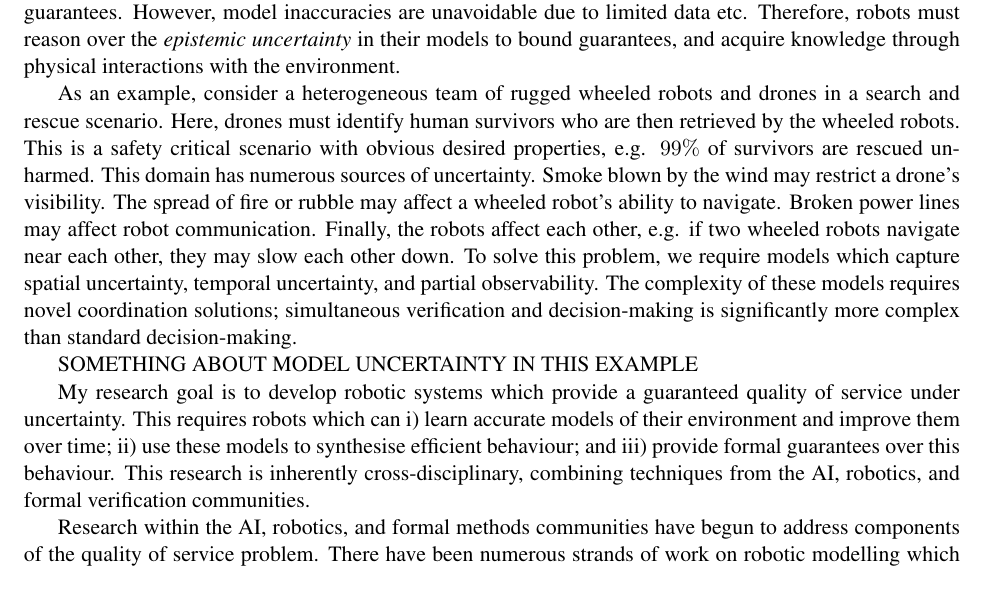
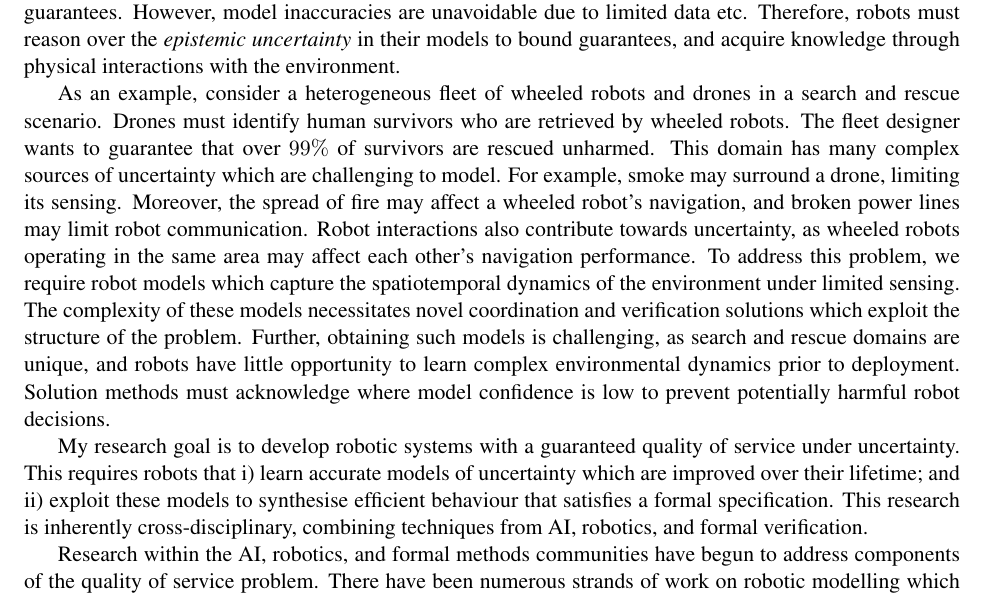
Before and after one commit to charlie1329/CV, a LaTeX document (cover_letters/uob_assis_prof/research_statement.tex): part of page 1 of 3, cut so that both start at the same text. Compiled offline with pdfLaTeX.

Commit message:
Edited up to discussion of literature
Signed-off-by: Charlie Street <me@charliestreet.net>

```diff
--- a/cover_letters/uob_assis_prof/research_statement.tex
+++ b/cover_letters/uob_assis_prof/research_statement.tex
@@ -70,37 +70,35 @@ With this, robots may choose to explore to improve their model, and guarantees m
 \fi
 
 % BIG SEARCH AND RESCUE EXAMPLE
-
-As an example, consider a heterogeneous team of rugged wheeled robots and drones in a search and rescue scenario.
+As an example, consider a heterogeneous fleet of wheeled robots and drones in a search and rescue scenario.
 %
-Here, drones must identify human survivors who are then retrieved by the wheeled robots.
+Drones must identify human survivors who are retrieved by wheeled robots.
 %
-This is a safety critical scenario with obvious desired properties, e.g. $99\%$ of survivors are rescued unharmed.
+The fleet designer wants to guarantee that over $99\%$ of survivors are rescued unharmed.
 %
-This domain has numerous sources of uncertainty.
+This domain has many complex sources of uncertainty which are challenging to model.
 %
-Smoke blown by the wind may restrict a drone's visibility.
+For example, smoke may surround a drone, limiting its sensing.
 %
-The spread of fire or rubble may affect a wheeled robot's ability to navigate.
+Moreover, the spread of fire may affect a wheeled robot's navigation, and broken power lines may limit robot communication.
 %
-Broken power lines may affect robot communication.
+Robot interactions also contribute towards uncertainty, as wheeled robots operating in the same area may affect each other's navigation performance.
 %
-Finally, the robots affect each other, e.g. if two wheeled robots navigate near each other, they may slow each other down.
+To address this problem, we require robot models which capture the spatiotemporal dynamics of the environment under limited sensing.
 %
-To solve this problem, we require models which capture spatial uncertainty, temporal uncertainty, and partial observability.
+The complexity of these models necessitates novel coordination and verification solutions which exploit the structure of the problem.
 %
-The complexity of these models requires novel coordination solutions; simultaneous verification and decision-making is significantly more complex than standard decision-making.
-
-SOMETHING ABOUT MODEL UNCERTAINTY IN THIS EXAMPLE
+Further, obtaining such models is challenging, as search and rescue domains are unique, and robots have little opportunity to learn complex environmental dynamics prior to deployment.
+%
+Solution methods must acknowledge where model confidence is low to prevent potentially harmful robot decisions.
 
 % SUMMARISE THE PROBLEM THAT WE WANT TO ACHIEVE
 
-My research goal is to develop robotic systems which provide a guaranteed quality of service under uncertainty.
+My research goal is to develop robotic systems with a guaranteed quality of service under uncertainty.
 %
-This requires robots which can i) learn accurate models of their environment and improve them over time; ii) use these models to synthesise efficient behaviour; and iii) provide formal guarantees over this behaviour.
+This requires robots that i) learn accurate models of uncertainty which are improved over their lifetime; and ii) exploit these models to synthesise efficient behaviour that satisfies a formal specification.
 %
-This research is inherently cross-disciplinary, combining techniques from the AI, robotics, and formal verification communities.
-%
+This research is inherently cross-disciplinary, combining techniques from AI, robotics, and formal verification.
 
 
 Research within the AI, robotics, and formal methods communities have begun to address components of the quality of service problem.
```
Also changed, not shown: cover_letters/uob_assis_prof/research_statement.pdf.
